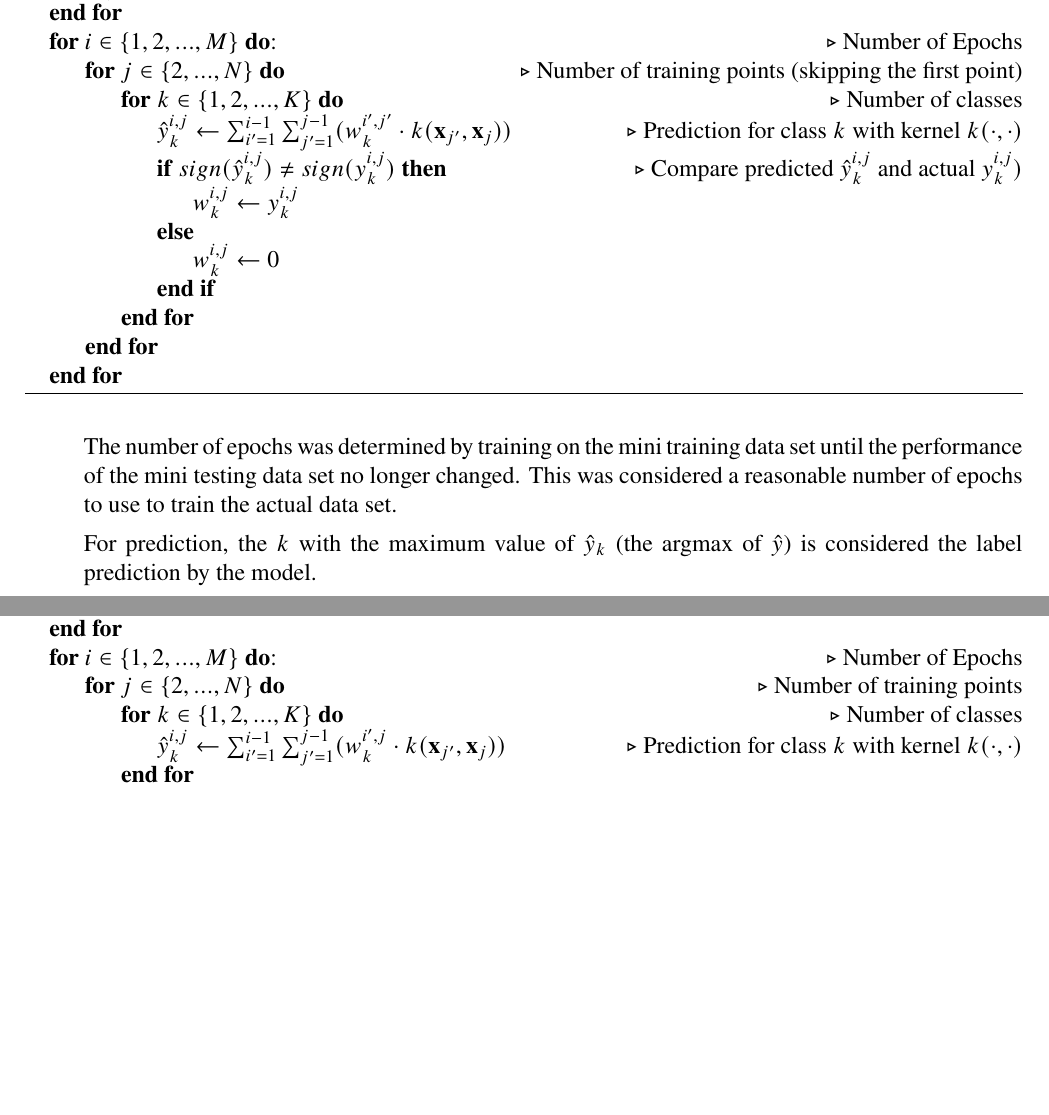
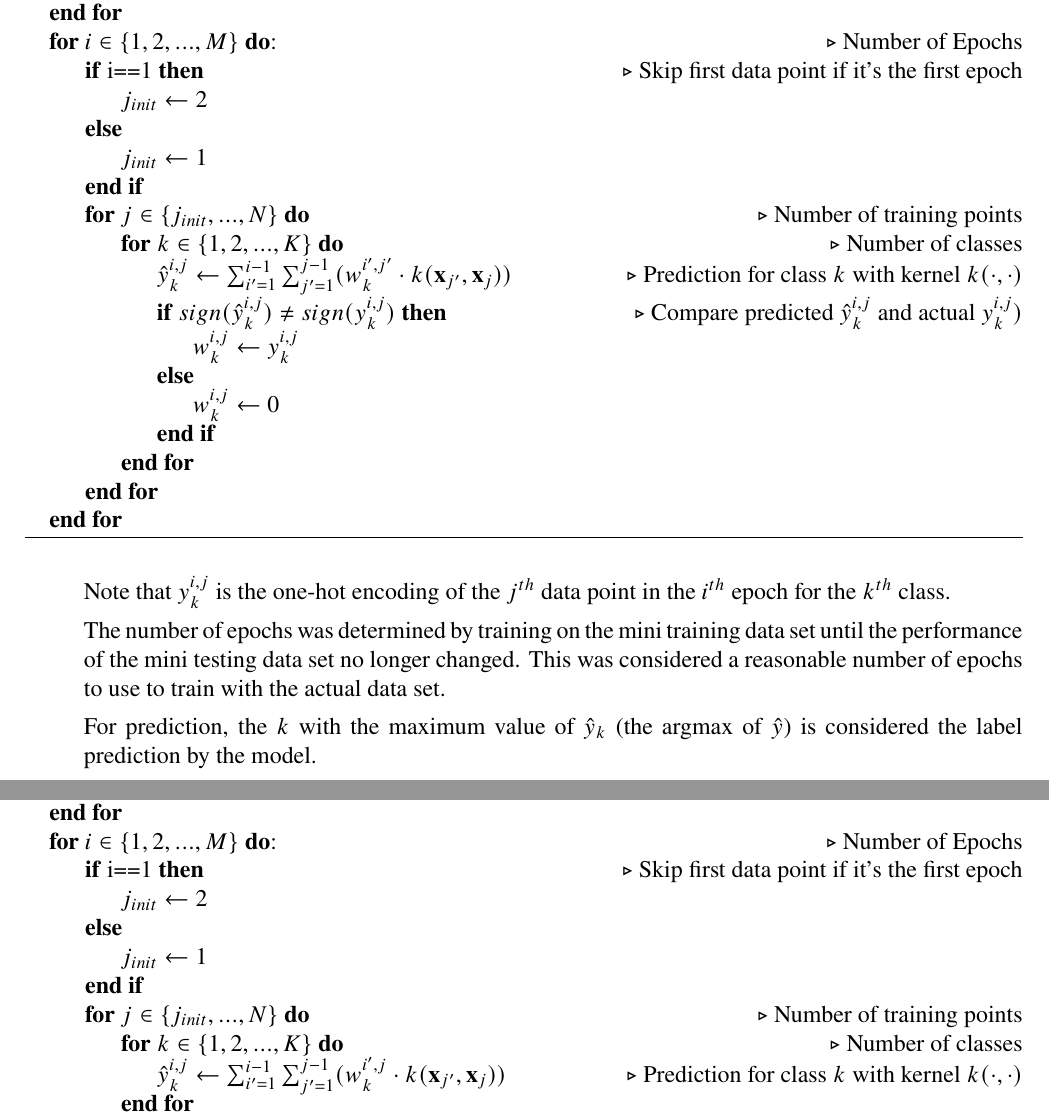
Before and after one commit to jswu18/comp0078-assignment2, a LaTeX document (submission.tex): two parts of pages 1 and 6 of 18, joined at a grey line, cut so that both start at the same text, the shorter picture padded with empty space. The pictures show the PDF file submission.pdf that the author committed with the source.

Commit message:
fix grammar

```diff
--- a/submission.tex
+++ b/submission.tex
@@ -38,7 +38,12 @@
     \EndFor
 
     \For{$i\in\{1, 2, ..., M\}$}: \Comment Number of Epochs
-        \For{$j\in\{2, ..., N\}}$ \Comment Number of training points (skipping the first point)
+        \If{i==1$} \Comment Skip first data point if it's the first epoch
+            \State $j_{init} \gets 2$
+        \Else
+            \State $j_{init} \gets 1$
+        \EndIf
+        \For{$j\in\{j_{init}, ..., N\}}$ \Comment Number of training points
             \For{$k\in\{1, 2, ..., K\}}$ \Comment Number of classes
                 \State $\hat{y}_k^{i, j} \gets  \sum_{i'=1}^{i-1} \sum_{j'=1}^{j-1} ( w^{i', j'}_k \cdot  k(\textbf{x}_{j'}, \textbf{x}_j)} )$ \Comment{Prediction for class $k$ with kernel $k(\cdot, \cdot)$}
                 \If{$sign(\hat{y}_k^{i, j}) \neq sign(y_k^{i, j})$} \Comment Compare predicted $\hat{y}_k^{i, j}$ and actual $y_k^{i, j})$
@@ -52,8 +57,10 @@
     \end{algorithmic}
     \end{algorithm}
 
+        Note that $y_k^{i, j}$ is the one-hot encoding of the $j^{th}$ data point in the $i^{th}$ epoch for the $k^{th}$ class.
+
     The number of epochs was determined by training on the mini training data set until the performance of the mini testing data set no longer changed.
-    This was considered a reasonable number of epochs to use to train the actual data set.
+    This was considered a reasonable number of epochs to use to train with the actual data set.
 
     For prediction, the $k$ with the maximum value of $\hat{y}_k$ (the argmax of $\hat{y}$) is considered the label prediction by the model.
     \newpage
@@ -157,7 +164,12 @@
     \EndFor
 
     \For{$i\in\{1, 2, ..., M\}$}: \Comment Number of Epochs
-        \For{$j\in\{2, ..., N\}}$ \Comment Number of training points
+        \If{i==1$} \Comment Skip first data point if it's the first epoch
+            \State $j_{init} \gets 2$
+        \Else
+            \State $j_{init} \gets 1$
+        \EndIf
+        \For{$j\in\{j_{init}, ..., N\}}$ \Comment Number of training points
             \For{$k\in\{1, 2, ..., K\}}$ \Comment Number of classes
                 \State $\hat{y}_k^{i, j} \gets  \sum_{i'=1}^{i-1} \sum_{j'=1}^{j-1} ( w^{i', j}_k \cdot  k(\textbf{x}_{j'}, \textbf{x}_j)} )$ \Comment{Prediction for class $k$ with kernel $k(\cdot, \cdot)$}
             \EndFor
```
Also changed, not shown: submission.pdf, submission.tex (14 more changed lines).
